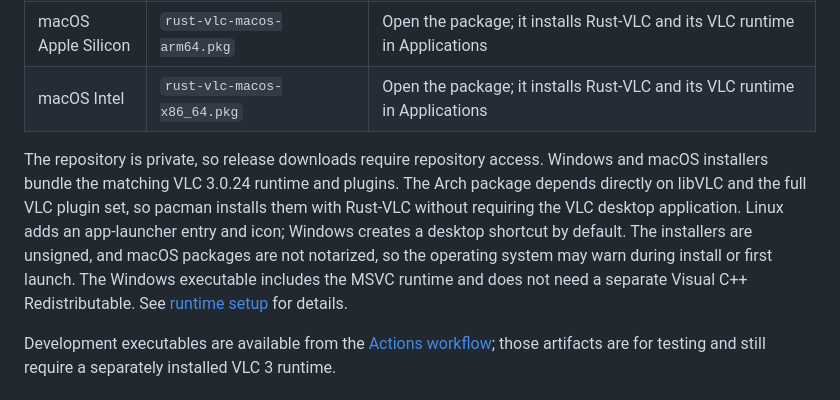
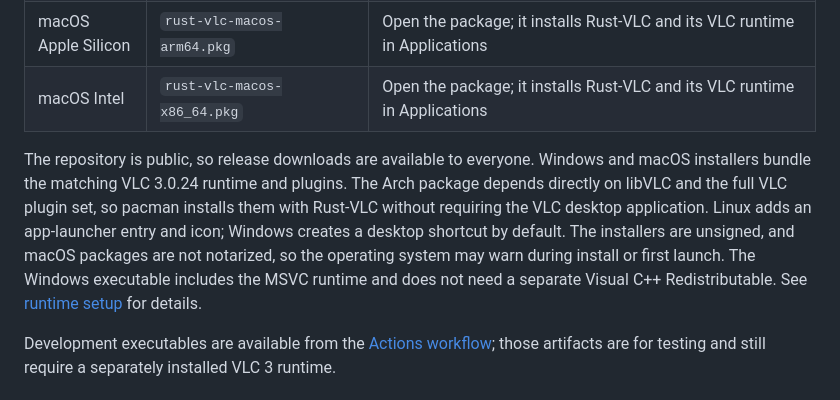
Before and after one commit to benclawbot/Rust-VLC, a Markdown page: README.md, the part around the change. GitHub-like rendering.

Commit message:
docs: the repository is public, not private
The README told visitors that release downloads required repository access, which has not been true since the repo was published. Also states plainly that installers are unsigned.

```diff
--- a/README.md
+++ b/README.md
@@ -15,7 +15,7 @@ Download an installer from the [Rust-VLC v0.1.2 release](https://github.com/benc
 | macOS Apple Silicon | `rust-vlc-macos-arm64.pkg` | Open the package; it installs Rust-VLC and its VLC runtime in Applications |
 | macOS Intel | `rust-vlc-macos-x86_64.pkg` | Open the package; it installs Rust-VLC and its VLC runtime in Applications |
 
-The repository is private, so release downloads require repository access. Windows and macOS installers bundle the matching VLC 3.0.24 runtime and plugins. The Arch package depends directly on libVLC and the full VLC plugin set, so pacman installs them with Rust-VLC without requiring the VLC desktop application. Linux adds an app-launcher entry and icon; Windows creates a desktop shortcut by default. The installers are unsigned, and macOS packages are not notarized, so the operating system may warn during install or first launch. The Windows executable includes the MSVC runtime and does not need a separate Visual C++ Redistributable. See [runtime setup](packaging/RUNTIME.md) for details.
+The repository is public, so release downloads are available to everyone. Windows and macOS installers bundle the matching VLC 3.0.24 runtime and plugins. The Arch package depends directly on libVLC and the full VLC plugin set, so pacman installs them with Rust-VLC without requiring the VLC desktop application. Linux adds an app-launcher entry and icon; Windows creates a desktop shortcut by default. The installers are unsigned, and macOS packages are not notarized, so the operating system may warn during install or first launch. The Windows executable includes the MSVC runtime and does not need a separate Visual C++ Redistributable. See [runtime setup](packaging/RUNTIME.md) for details.
 
 Development executables are available from the [Actions workflow](https://github.com/benclawbot/Rust-VLC/actions/workflows/dev-artifacts.yml); those artifacts are for testing and still require a separately installed VLC 3 runtime.
 
```
